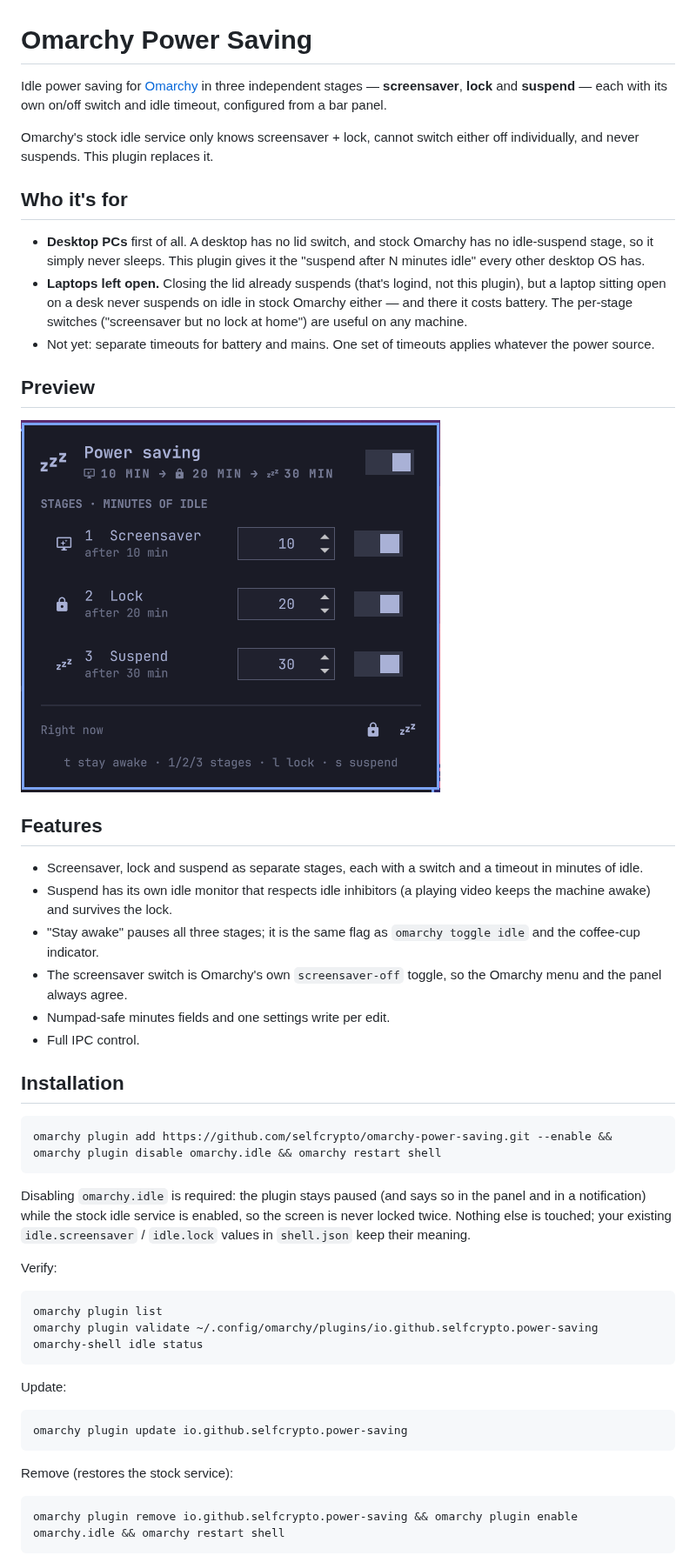
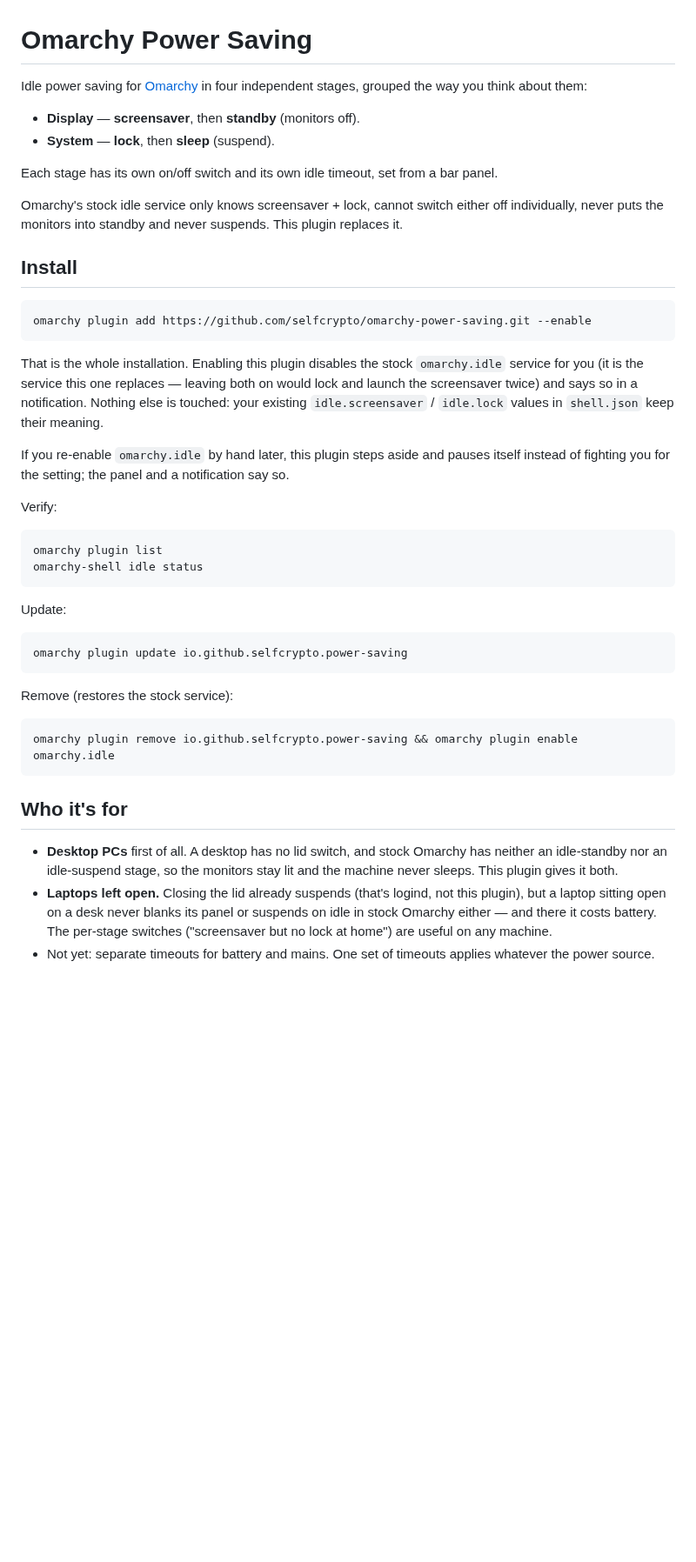
Before and after one commit to selfcrypto/omarchy-power-saving, a Markdown page: README.md, the part around one of its changes. Shown at 87% size. GitHub-like rendering; pictures changed too: preview.png; blank space fills up the shorter version.

````diff
--- a/README.md
+++ b/README.md
@@ -1,57 +1,38 @@
 # Omarchy Power Saving
 
-Idle power saving for [Omarchy](https://omarchy.org) in three independent
-stages — **screensaver**, **lock** and **suspend** — each with its own on/off
-switch and idle timeout, configured from a bar panel.
+Idle power saving for [Omarchy](https://omarchy.org) in four independent
+stages, grouped the way you think about them:
+
+- **Display** — **screensaver**, then **standby** (monitors off).
+- **System** — **lock**, then **sleep** (suspend).
+
+Each stage has its own on/off switch and its own idle timeout, set from a bar
+panel.
 
 Omarchy's stock idle service only knows screensaver + lock, cannot switch
-either off individually, and never suspends. This plugin replaces it.
+either off individually, never puts the monitors into standby and never
+suspends. This plugin replaces it.
 
-## Who it's for
-
-- **Desktop PCs** first of all. A desktop has no lid switch, and stock Omarchy
-  has no idle-suspend stage, so it simply never sleeps. This plugin gives it
-  the "suspend after N minutes idle" every other desktop OS has.
-- **Laptops left open.** Closing the lid already suspends (that's logind, not
-  this plugin), but a laptop sitting open on a desk never suspends on idle in
-  stock Omarchy either — and there it costs battery. The per-stage switches
-  ("screensaver but no lock at home") are useful on any machine.
-- Not yet: separate timeouts for battery and mains. One set of timeouts
-  applies whatever the power source.
-
-## Preview
-
-![Power Saving panel: three stage rows with minutes and switches](preview.png)
-
-## Features
-
-- Screensaver, lock and suspend as separate stages, each with a switch and a
-  timeout in minutes of idle.
-- Suspend has its own idle monitor that respects idle inhibitors (a playing
-  video keeps the machine awake) and survives the lock.
-- "Stay awake" pauses all three stages; it is the same flag as
-  `omarchy toggle idle` and the coffee-cup indicator.
-- The screensaver switch is Omarchy's own `screensaver-off` toggle, so the
-  Omarchy menu and the panel always agree.
-- Numpad-safe minutes fields and one settings write per edit.
-- Full IPC control.
-
-## Installation
+## Install
 
 ```bash
-omarchy plugin add https://github.com/selfcrypto/omarchy-power-saving.git --enable && omarchy plugin disable omarchy.idle && omarchy restart shell
+omarchy plugin add https://github.com/selfcrypto/omarchy-power-saving.git --enable
 ```
 
-Disabling `omarchy.idle` is required: the plugin stays paused (and says so in
-the panel and in a notification) while the stock idle service is enabled, so
-the screen is never locked twice. Nothing else is touched; your existing
-`idle.screensaver` / `idle.lock` values in `shell.json` keep their meaning.
+That is the whole installation. Enabling this plugin disables the stock
+`omarchy.idle` service for you (it is the service this one replaces — leaving
+both on would lock and launch the screensaver twice) and says so in a
+notification. Nothing else is touched: your existing `idle.screensaver` /
+`idle.lock` values in `shell.json` keep their meaning.
+
+If you re-enable `omarchy.idle` by hand later, this plugin steps aside and
+pauses itself instead of fighting you for the setting; the panel and a
+notification say so.
 
 Verify:
 
 ```bash
 omarchy plugin list
-omarchy plugin validate ~/.config/omarchy/plugins/io.github.selfcrypto.power-saving
 omarchy-shell idle status
 ```
 
@@ -64,5 +45,19 @@ omarchy plugin update io.github.selfcrypto.power-saving
 Remove (restores the stock service):
 
 ```bash
-omarchy plugin remove io.github.selfcrypto.power-saving && omarchy plugin enable omarchy.idle && omarchy restart shell
+omarchy plugin remove io.github.selfcrypto.power-saving && omarchy plugin enable omarchy.idle
 ```
+
+## Who it's for
+
+- **Desktop PCs** first of all. A desktop has no lid switch, and stock Omarchy
+  has neither an idle-standby nor an idle-suspend stage, so the monitors stay
+  lit and the machine never sleeps. This plugin gives it both.
+- **Laptops left open.** Closing the lid already suspends (that's logind, not
+  this plugin), but a laptop sitting open on a desk never blanks its panel or
+  suspends on idle in stock Omarchy either — and there it costs battery. The
+  per-stage switches ("screensaver but no lock at home") are useful on any
+  machine.
+- Not yet: separate timeouts for battery and mains. One set of timeouts
+  applies whatever the power source.
+
````
Also changed, not shown: other parts of README.md (+60 -12 lines), 4 other files.
